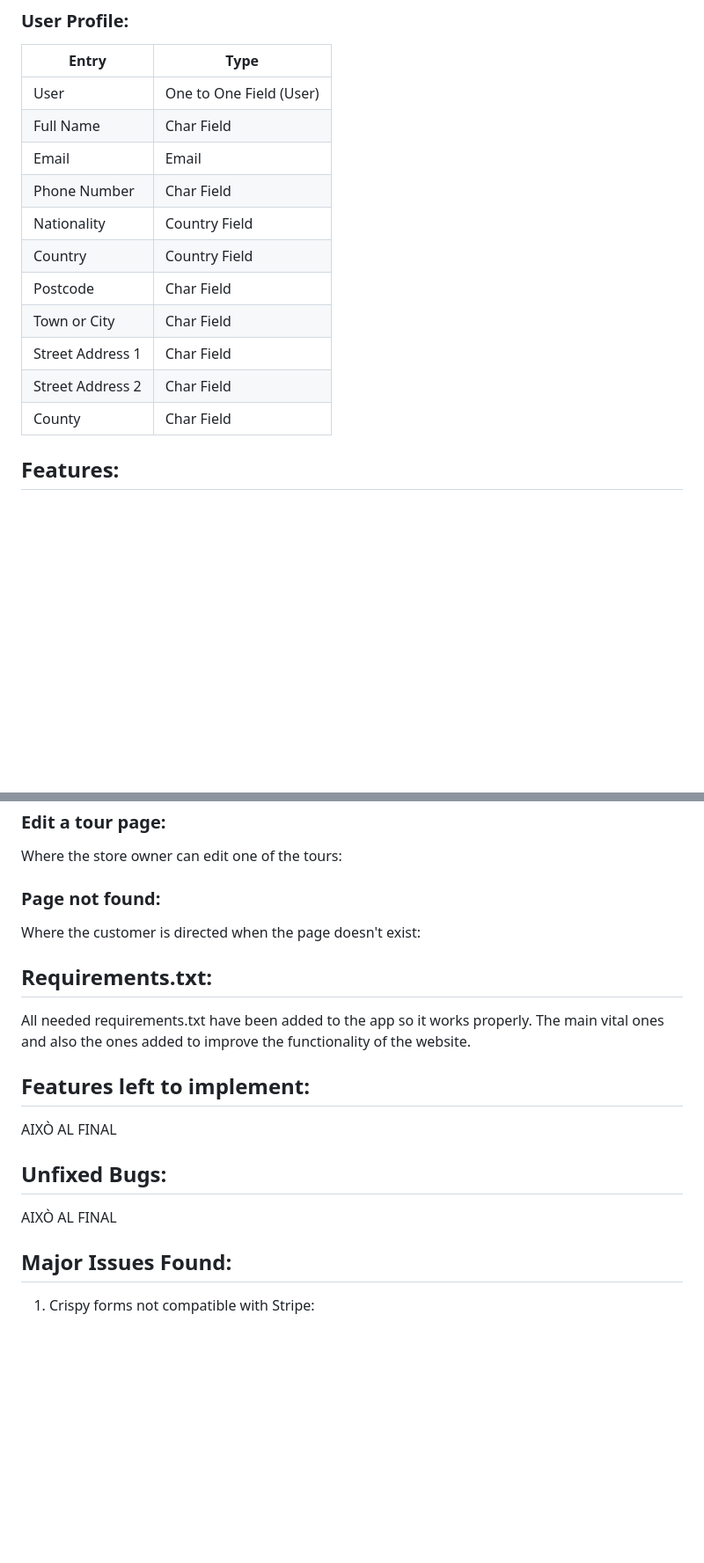
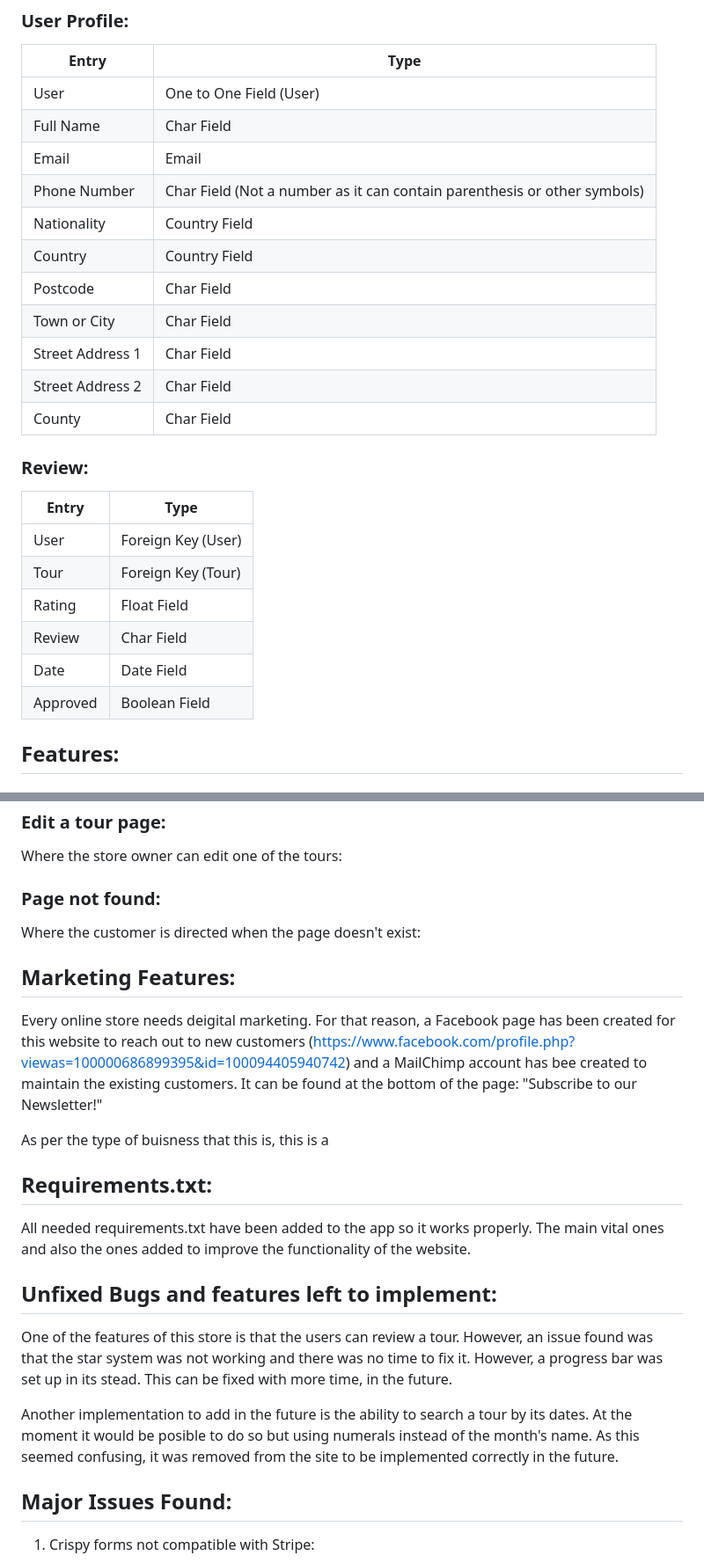
Before and after one commit to lpewton/surprise-tours, a Markdown page: README.md, 2 parts joined by grey strips. Shown at 88% size. Rendered like a GitHub page; blank space fills up the shorter version.

```diff
--- a/README.md
+++ b/README.md
@@ -159,7 +179,7 @@ The Agile methodology has been used during this app’s creation. This has been
 | User | One to One Field (User) |
 | Full Name | Char Field |
 | Email  | Email |
-| Phone Number  | Char Field |  CAMBIA QUAN I SI TOCA
+| Phone Number  | Char Field (Not a number as it can contain parenthesis or other symbols) |
 | Nationality  | Country Field |
 | Country  | Country Field |
 | Postcode  | Char Field |
@@ -167,6 +187,16 @@ The Agile methodology has been used during this app’s creation. This has been
 | Street Address 1  | Char Field |
 | Street Address 2  | Char Field |
 | County  | Char Field |
+
+### Review:
+| Entry  | Type |
+| ------------- | ------------- |
+| User | Foreign Key (User) |
+| Tour | Foreign Key (Tour) |
+| Rating  | Float Field |
+| Review  | Char Field |
+| Date  | Date Field |
+| Approved  | Boolean Field |
 
 ## Features:
 ### Home page:
@@ -214,14 +244,18 @@ Where the store owner can edit one of the tours:
 ### Page not found:
 Where the customer is directed when the page doesn't exist:
 
+## Marketing Features:
+Every online store needs deigital marketing. For that reason, a Facebook page has been created for this website to reach out to new customers (https://www.facebook.com/profile.php?viewas=100000686899395&id=100094405940742) and a MailChimp account has bee created to maintain the existing customers. It can be found at the bottom of the page: "Subscribe to our Newsletter!"
+
+As per the type of buisness that this is, this is a
+
 ## Requirements.txt:
 All needed requirements.txt have been added to the app so it works properly. The main vital ones and also the ones added to improve the functionality of the website.
 
-## Features left to implement:
-AIXÒ AL FINAL
+## Unfixed Bugs and features left to implement:
+One of the features of this store is that the users can review a tour. However, an issue found was that the star system was not working and there was no time to fix it. However, a progress bar was set up in its stead. This can be fixed with more time, in the future.
 
-## Unfixed Bugs:
-AIXÒ AL FINAL
+Another implementation to add in the future is the ability to search a tour by its dates. At the moment it would be posible to do so but using numerals instead of the month's name. As this seemed confusing, it was removed from the site to be implemented correctly in the future.
 
 ## Major Issues Found:
 1. Crispy forms not compatible with Stripe:
```
Also changed, not shown: other parts of README.md (+44 -21 lines).
